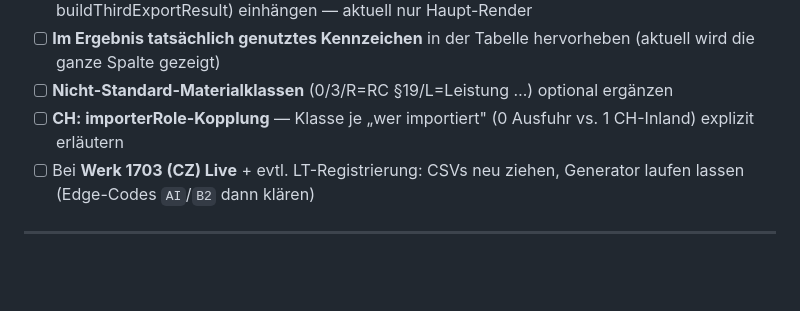
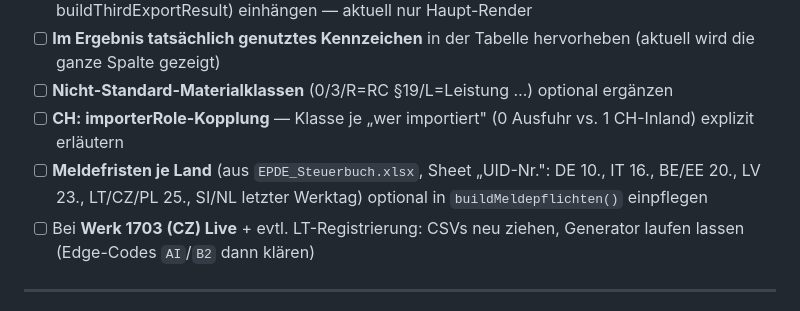
Before and after one commit to ieeks/eu-vat-reihengeschaeftrechner, a Markdown page: RGR_TODO.md, the part around the change. Drawn GitHub-style; blank space fills up the shorter version.

```diff
--- a/RGR_TODO.md
+++ b/RGR_TODO.md
@@ -15,6 +15,7 @@ Experten-Prototyp (v4.3) zeigt je Fall die nötige abweichende Steuerklasse (Kun
 - [ ] **Im Ergebnis tatsächlich genutztes Kennzeichen** in der Tabelle hervorheben (aktuell wird die ganze Spalte gezeigt)
 - [ ] **Nicht-Standard-Materialklassen** (0/3/R=RC §19/L=Leistung …) optional ergänzen
 - [ ] **CH: importerRole-Kopplung** — Klasse je „wer importiert" (0 Ausfuhr vs. 1 CH-Inland) explizit erläutern
+- [ ] **Meldefristen je Land** (aus `EPDE_Steuerbuch.xlsx`, Sheet „UID-Nr.": DE 10., IT 16., BE/EE 20., LV 23., LT/CZ/PL 25., SI/NL letzter Werktag) optional in `buildMeldepflichten()` einpflegen
 - [ ] Bei **Werk 1703 (CZ) Live** + evtl. LT-Registrierung: CSVs neu ziehen, Generator laufen lassen (Edge-Codes `AI`/`B2` dann klären)
 
 ---
```
Also changed, not shown: vat-knowledge/de/epde-buchungskreise.md (+26 -0 lines).
